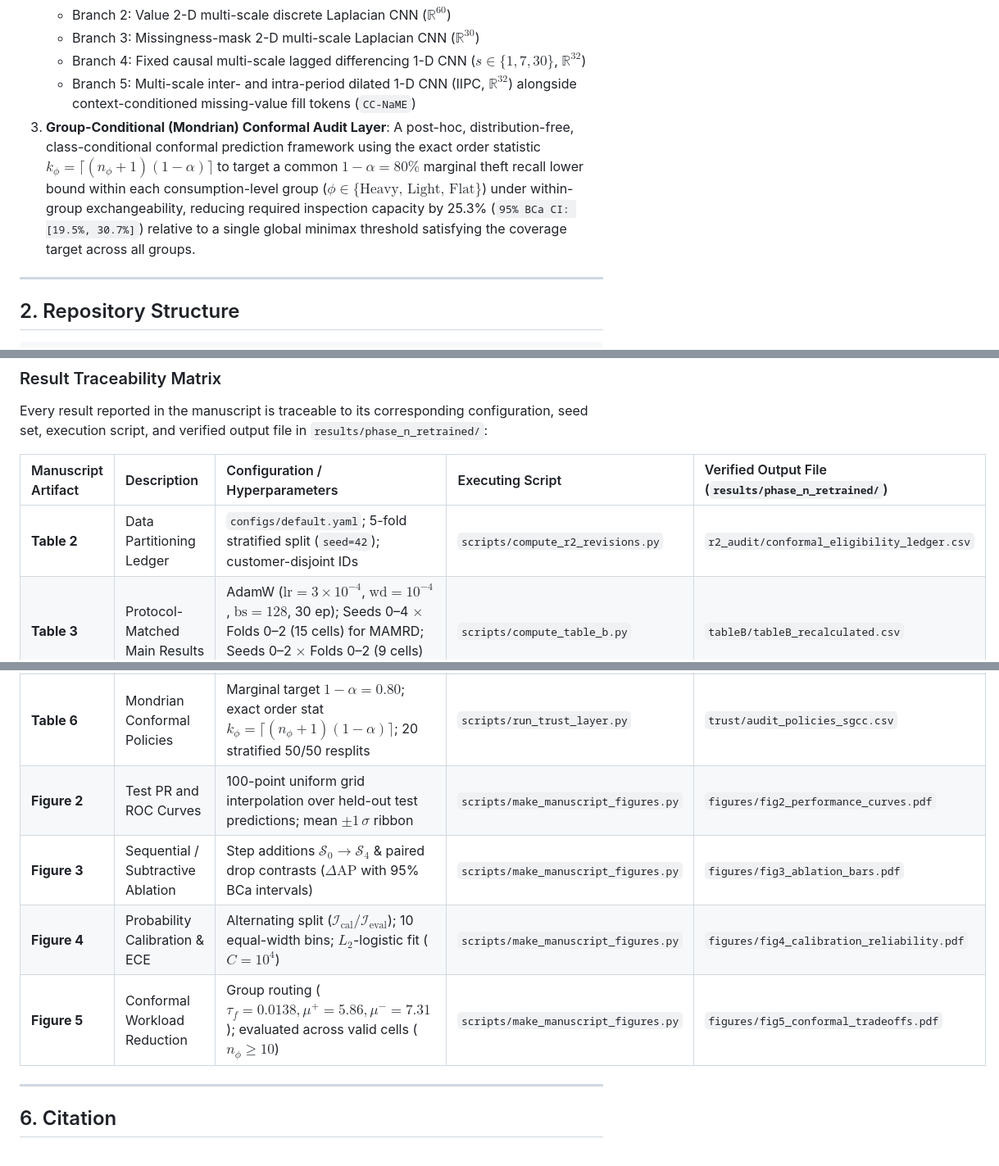
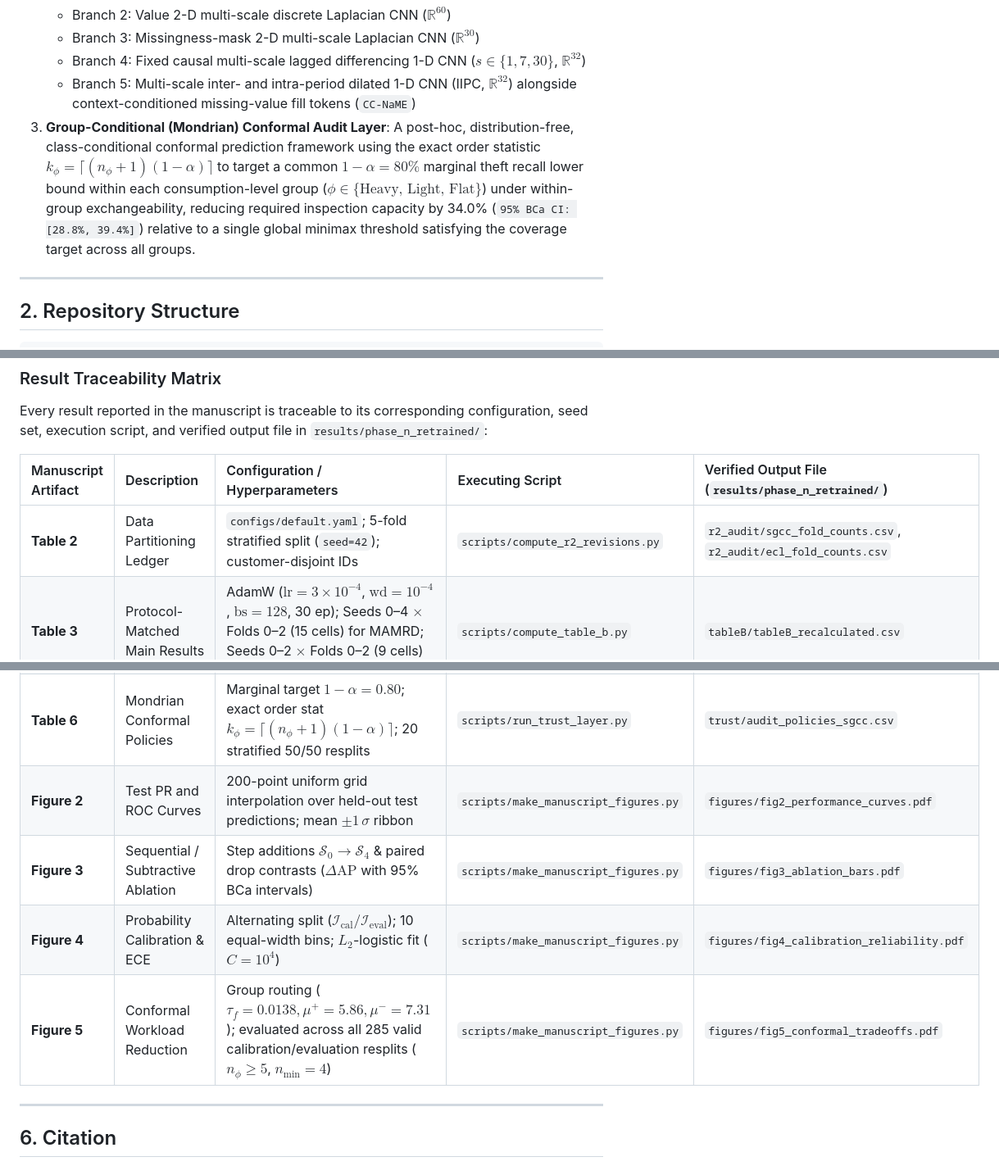
Before and after one commit to azeem1020/etd-mamrd-conformal, a Markdown page: README.md, 3 parts joined by grey strips. Shown at 82% size. GitHub-like rendering.

Commit message:
docs(readme): reconcile README with final R2 numbers in results/phase_n_retrained
- Workload reduction: 25.3% -> 34.0% [28.8%, 39.4%] (matches trust/decision_value_sgcc.csv)
- Table 2 output file: conformal_eligibility_ledger.csv -> sgcc_fold_counts.csv, ecl_fold_counts.csv (correct partitioning-ledger provenance)
- Figure 2 grid: 100-point -> 200-point uniform interpolation (matches make_manuscript_figures.py np.linspace(0,1,200))
- Figure 5 eligibility gate: n_phi >= 10 -> n_phi >= 5, n_min=4, 285 resplits (matches trust/empirical_comparator_sgcc.csv and compute_r2_revisions.py n_min calc; n_phi>=10 was an explicitly rejected gate per the manuscript's selection-bias argument)

```diff
--- a/README.md
+++ b/README.md
@@ -25,7 +25,7 @@ Electricity theft detection (ETD) models frequently report over-optimistic perfo
    - Branch 3: Missingness-mask 2-D multi-scale Laplacian CNN ($\mathbb{R}^{30}$)
    - Branch 4: Fixed causal multi-scale lagged differencing 1-D CNN ($s \in \{1, 7, 30\}$, $\mathbb{R}^{32}$)
    - Branch 5: Multi-scale inter- and intra-period dilated 1-D CNN (IIPC, $\mathbb{R}^{32}$) alongside context-conditioned missing-value fill tokens (`CC-NaME`)
-3. **Group-Conditional (Mondrian) Conformal Audit Layer**: A post-hoc, distribution-free, class-conditional conformal prediction framework using the exact order statistic $k_\phi = \lceil(n_\phi + 1)(1 - \alpha)\rceil$ to target a common $1 - \alpha = 80\%$ marginal theft recall lower bound within each consumption-level group ($\phi \in \{\text{Heavy, Light, Flat}\}$) under within-group exchangeability, reducing required inspection capacity by 25.3% (`95% BCa CI: [19.5%, 30.7%]`) relative to a single global minimax threshold satisfying the coverage target across all groups.
+3. **Group-Conditional (Mondrian) Conformal Audit Layer**: A post-hoc, distribution-free, class-conditional conformal prediction framework using the exact order statistic $k_\phi = \lceil(n_\phi + 1)(1 - \alpha)\rceil$ to target a common $1 - \alpha = 80\%$ marginal theft recall lower bound within each consumption-level group ($\phi \in \{\text{Heavy, Light, Flat}\}$) under within-group exchangeability, reducing required inspection capacity by 34.0% (`95% BCa CI: [28.8%, 39.4%]`) relative to a single global minimax threshold satisfying the coverage target across all groups.
 
 ---
 
@@ -252,15 +252,15 @@ Every result reported in the manuscript is traceable to its corresponding config
 
 | Manuscript Artifact | Description | Configuration / Hyperparameters | Executing Script | Verified Output File (`results/phase_n_retrained/`) |
 | :--- | :--- | :--- | :--- | :--- |
-| **Table 2** | Data Partitioning Ledger | `configs/default.yaml`; 5-fold stratified split (`seed=42`); customer-disjoint IDs | `scripts/compute_r2_revisions.py` | `r2_audit/conformal_eligibility_ledger.csv` |
+| **Table 2** | Data Partitioning Ledger | `configs/default.yaml`; 5-fold stratified split (`seed=42`); customer-disjoint IDs | `scripts/compute_r2_revisions.py` | `r2_audit/sgcc_fold_counts.csv`, `r2_audit/ecl_fold_counts.csv` |
 | **Table 3** | Protocol-Matched Main Results | AdamW ($\text{lr}=3\times 10^{-4}$, $\text{wd}=10^{-4}$, $\text{bs}=128$, 30 ep); Seeds 0–4 $\times$ Folds 0–2 (15 cells) for MAMRD; Seeds 0–2 $\times$ Folds 0–2 (9 cells) for Baselines | `scripts/compute_table_b.py` | `tableB/tableB_recalculated.csv` |
 | **Table 4** | Fixed FPR Budgets ($1\%, 5\%$) | Prospective threshold transfer from $\mathcal{D}_{\text{cal}}$; evaluated at $\text{FPR} \in \{0.01, 0.05\}$ across 9 test cells | `scripts/compute_table_c.py` | `tableC/tableC_recalculated.csv` |
 | **Table 5** | Architectural Ablation Suite | Seeds 0–2 $\times$ Folds 0–2 ($M=9$ matched cells); $\mathcal{A}_{34,\text{no-miss}}$ (`use_mask=False, use_cc=False`); BCa bootstrap ($B=2{,}000$) | `scripts/compute_r2_revisions.py` | `r2_audit/table_ablation_provenance.csv` |
 | **Table 6** | Mondrian Conformal Policies | Marginal target $1-\alpha = 0.80$; exact order stat $k_\phi = \lceil(n_\phi+1)(1-\alpha)\rceil$; 20 stratified 50/50 resplits | `scripts/run_trust_layer.py` | `trust/audit_policies_sgcc.csv` |
-| **Figure 2** | Test PR and ROC Curves | 100-point uniform grid interpolation over held-out test predictions; mean $\pm 1\,\sigma$ ribbon | `scripts/make_manuscript_figures.py` | `figures/fig2_performance_curves.pdf` |
+| **Figure 2** | Test PR and ROC Curves | 200-point uniform grid interpolation over held-out test predictions; mean $\pm 1\,\sigma$ ribbon | `scripts/make_manuscript_figures.py` | `figures/fig2_performance_curves.pdf` |
 | **Figure 3** | Sequential / Subtractive Ablation | Step additions $\mathcal{S}_0 \to \mathcal{S}_4$ & paired drop contrasts ($\Delta\text{AP}$ with 95% BCa intervals) | `scripts/make_manuscript_figures.py` | `figures/fig3_ablation_bars.pdf` |
 | **Figure 4** | Probability Calibration & ECE | Alternating split ($\mathcal{I}_{\text{cal}} / \mathcal{I}_{\text{eval}}$); 10 equal-width bins; $L_2$-logistic fit ($C=10^4$) | `scripts/make_manuscript_figures.py` | `figures/fig4_calibration_reliability.pdf` |
-| **Figure 5** | Conformal Workload Reduction | Group routing ($\tau_f = 0.0138, \mu^+ = 5.86, \mu^- = 7.31$); evaluated across valid cells ($n_\phi \ge 10$) | `scripts/make_manuscript_figures.py` | `figures/fig5_conformal_tradeoffs.pdf` |
+| **Figure 5** | Conformal Workload Reduction | Group routing ($\tau_f = 0.0138, \mu^+ = 5.86, \mu^- = 7.31$); evaluated across all 285 valid calibration/evaluation resplits ($n_\phi \ge 5$, $n_{\min}=4$) | `scripts/make_manuscript_figures.py` | `figures/fig5_conformal_tradeoffs.pdf` |
 
 ---
 
```
